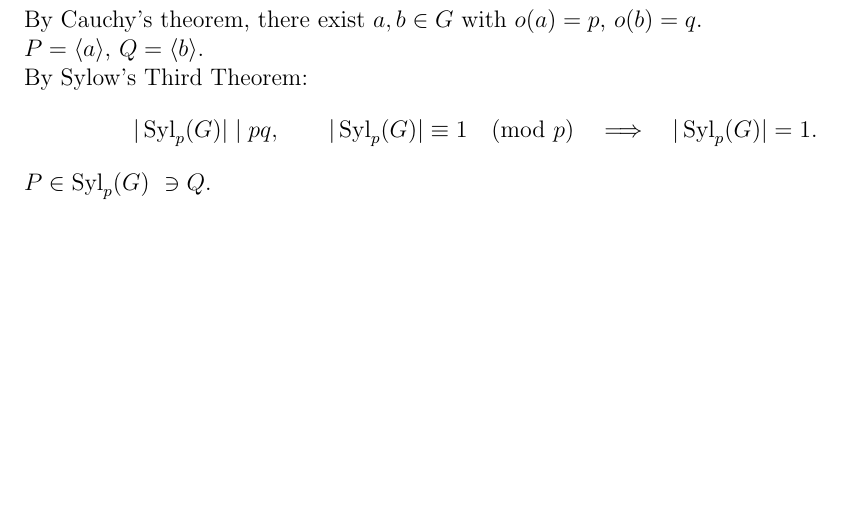
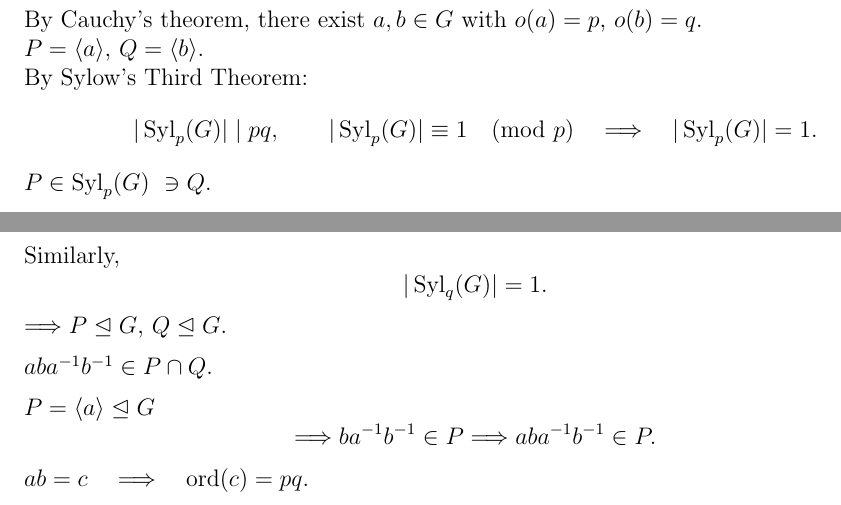
Before and after one commit to sbogde/i-knew-maths-once-en, a LaTeX document (main.tex, which reads courses/pages/curs10-pagina10-en.tex): part of page 67 of 68 before the commit and two parts of pages 67 and 68 of 69 after it, the two joined at a grey line, cut so that both start at the same text, the shorter picture padded with empty space. Compiled offline with pdfLaTeX.

Commit message:
Lecture 10 - Page 10

```diff
--- /dev/null
+++ b/courses/pages/curs10-pagina10-en.tex
@@ -0,0 +1,30 @@
+% Lecture 10 - Page 10 (6-XII-1994).
+% Fragment for \input{courses/pages/curs10-pagina10-en}.
+% No preamble and no forced page break.
+% Continuation of the application to groups of order pq from Page 9.
+
+\subsection*{Lecture 10 - Page 10}
+
+\noindent Similarly,
+\[
+|\operatorname{Syl}_q(G)|=1.
+\]
+
+\noindent $\Longrightarrow P\trianglelefteq G$, $Q\trianglelefteq G$.
+
+\medskip
+\noindent $aba^{-1}b^{-1}\in P\cap Q$.
+
+\medskip
+\noindent $P=\langle a\rangle\trianglelefteq G$
+\[
+\Longrightarrow ba^{-1}b^{-1}\in P
+\Longrightarrow aba^{-1}b^{-1}\in P.
+\]
+
+\noindent $ab=c\quad\Longrightarrow\quad\operatorname{ord}(c)=pq$.
+
+% Editorial note: the manuscript does not explicitly state P\cap Q={e}
+% or the consequent commutativity ab=ba. These follow from the normality
+% of P and Q, with |P|=p, |Q|=q, p\ne q, and justify ord(ab)=pq.
+% No unrecorded proof steps have been added to the transcribed text.
```
Also changed, not shown: courses/course-10.tex (+1 -0 lines).
